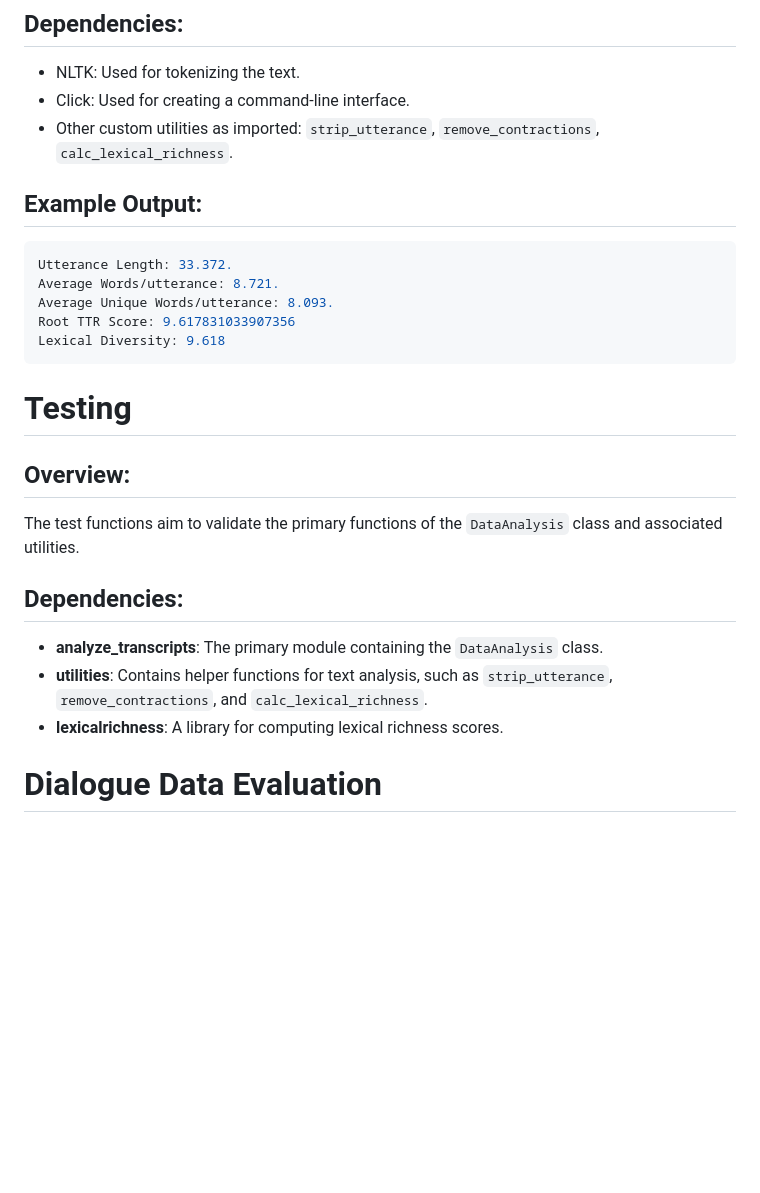
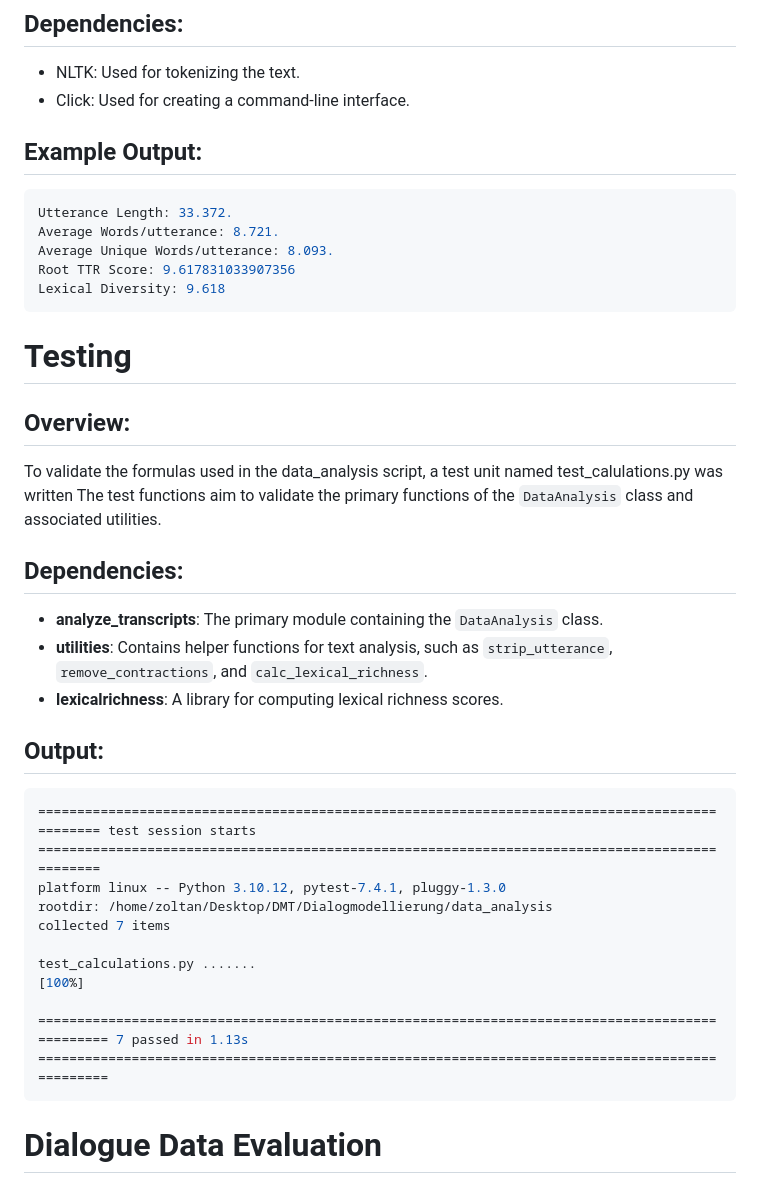
Before and after one commit to zoltancsik/Dialogue-Modelling, a Markdown page: README.md, the part around the change. Drawn GitHub-style; blank space fills up the shorter version.

Commit message:
Add Example Output to pytest unit

````diff
--- a/README.md
+++ b/README.md
@@ -44,7 +44,6 @@ This tool is used to analyze the transcribed dialogue data. Main features includ
 ## Dependencies:
 - NLTK: Used for tokenizing the text.
 - Click: Used for creating a command-line interface.
-- Other custom utilities as imported: `strip_utterance`, `remove_contractions`, `calc_lexical_richness`.
 
 ## Example Output:
 
@@ -58,14 +57,25 @@ Lexical Diversity: 9.618
 # Testing
 
 ## Overview:
+To validate the formulas used in the data_analysis script, a test unit named test_calulations.py was written
 The test functions aim to validate the primary functions of the `DataAnalysis` class and associated utilities.
-
 
 ## Dependencies:
 - **analyze_transcripts**: The primary module containing the `DataAnalysis` class.
 - **utilities**: Contains helper functions for text analysis, such as `strip_utterance`, `remove_contractions`, and `calc_lexical_richness`.
 - **lexicalrichness**: A library for computing lexical richness scores.
 
+## Output:
+```Console
+=============================================================================================== test session starts ===============================================================================================
+platform linux -- Python 3.10.12, pytest-7.4.1, pluggy-1.3.0
+rootdir: /home/zoltan/Desktop/DMT/Dialogmodellierung/data_analysis
+collected 7 items
+
+test_calculations.py .......                                                                                                                                                                                [100%]
+
+================================================================================================ 7 passed in 1.13s ================================================================================================
+```
 # Dialogue Data Evaluation
 
 ## Overview
````
